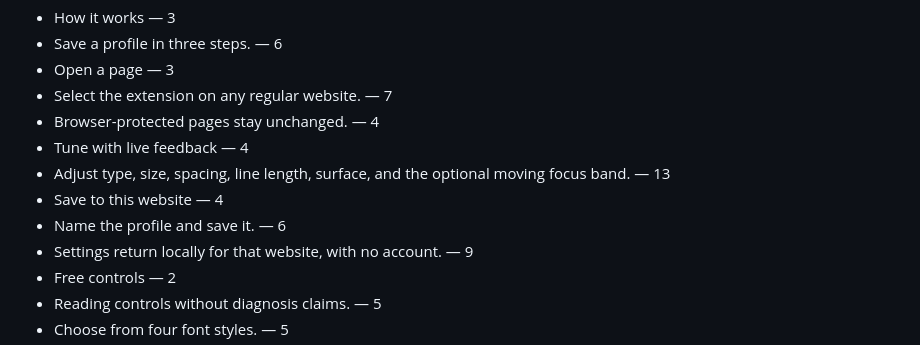
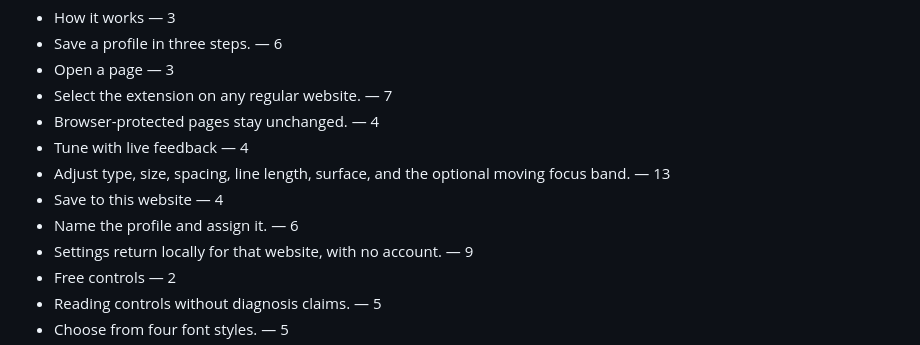
Before and after one commit to B-Divyesh/sf-eye-comfort-profiles, a Markdown page: .factory/copy-audit.md, the part around the change. GitHub-like rendering.

Commit message:
docs: correct copy audit

```diff
--- a/.factory/copy-audit.md
+++ b/.factory/copy-audit.md
@@ -66,7 +66,7 @@ present; “unlock” is used only for the literal paid license.
 - Tune with live feedback — 4
 - Adjust type, size, spacing, line length, surface, and the optional moving focus band. — 13
 - Save to this website — 4
-- Name the profile and save it. — 6
+- Name the profile and assign it. — 6
 - Settings return locally for that website, with no account. — 9
 - Free controls — 2
 - Reading controls without diagnosis claims. — 5
```
